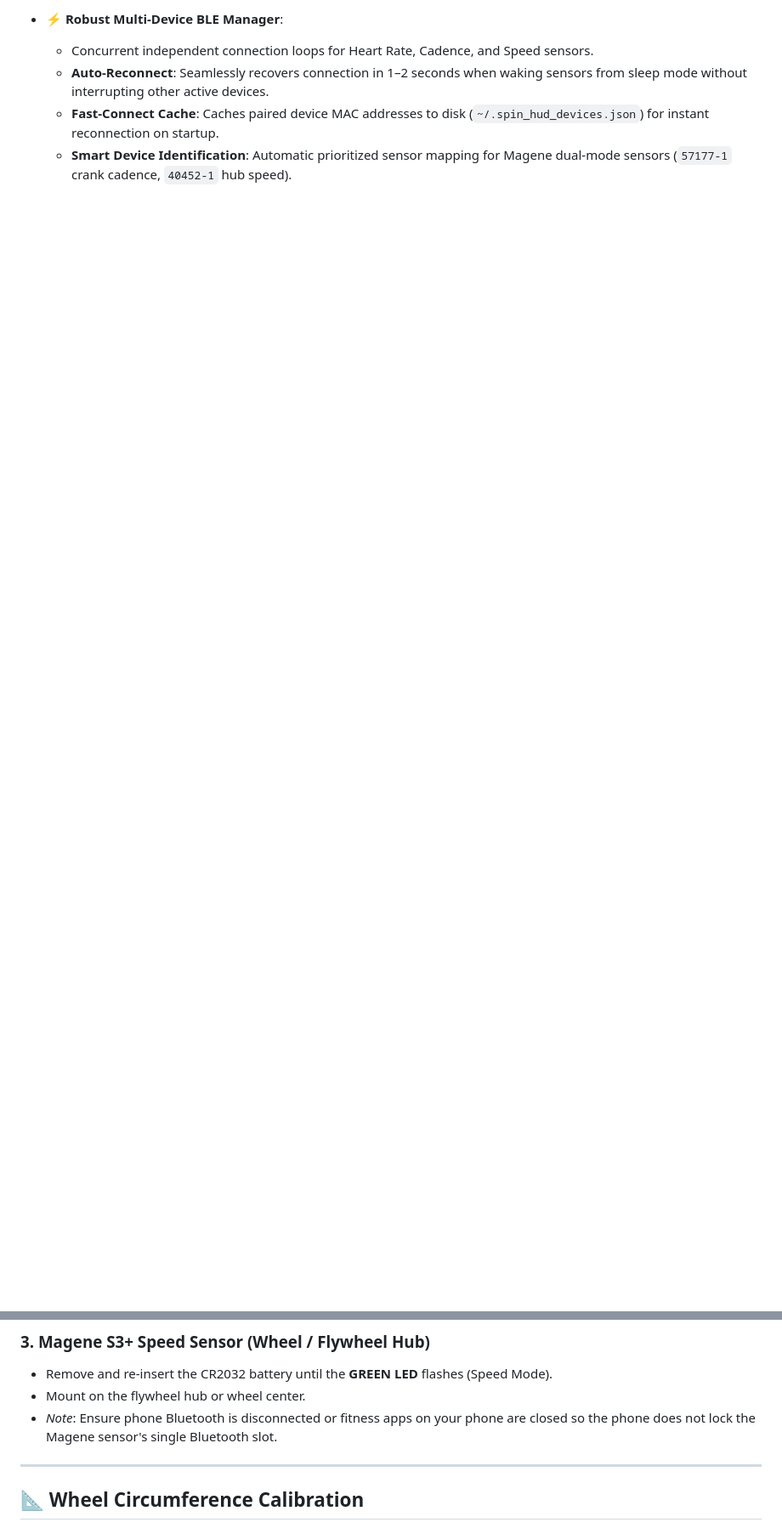
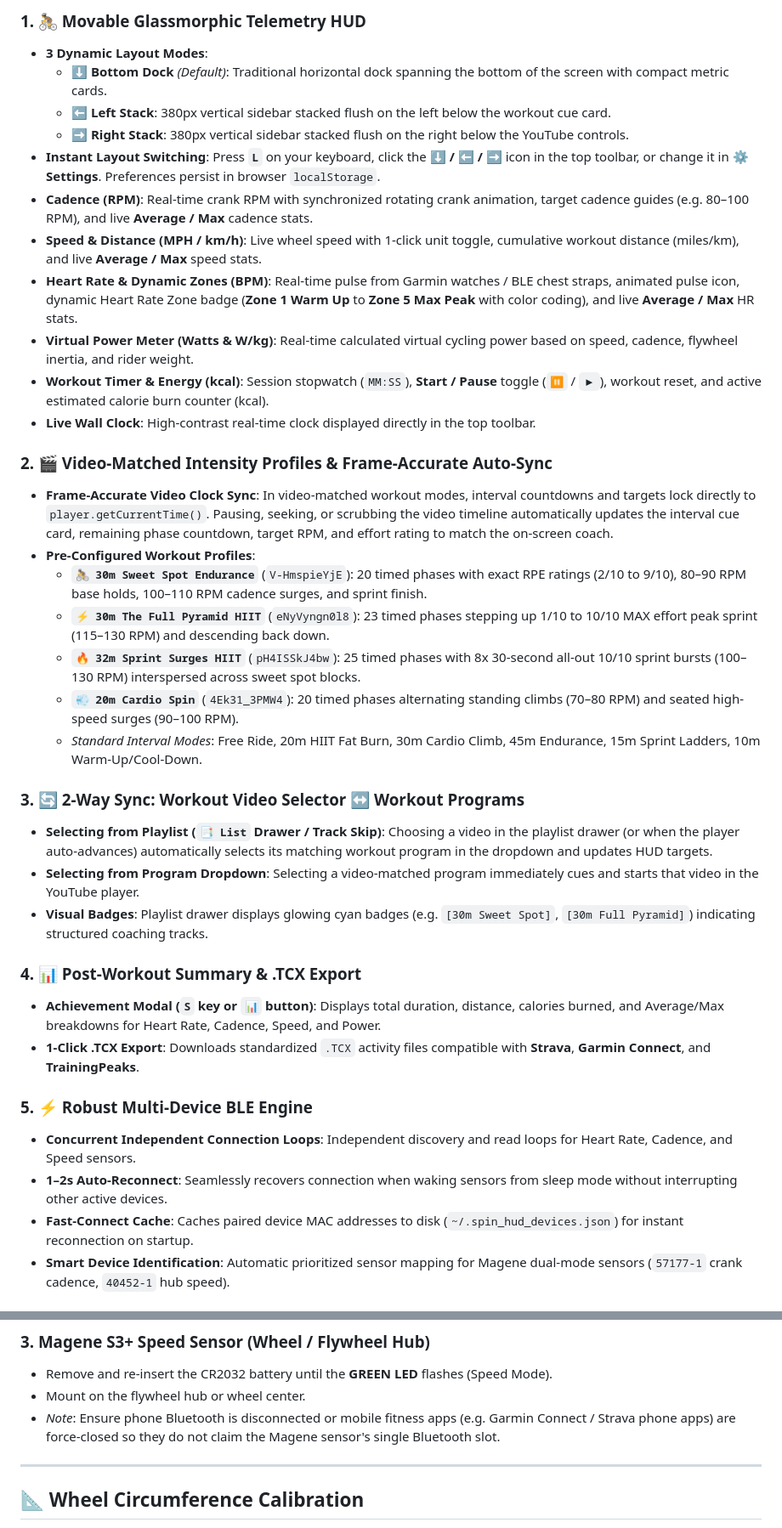
Before and after one commit to ailonagellert/spin-hud, a Markdown page: README.md, 2 parts joined by grey strips. Shown: that part at 85% size. Rendered like a GitHub page; blank space fills up the shorter version.

```diff
--- a/README.md
+++ b/README.md
@@ -49,6 +31,38 @@
 
-- **⚡ Robust Multi-Device BLE Manager**:
-  - Concurrent independent connection loops for Heart Rate, Cadence, and Speed sensors.
-  - **Auto-Reconnect**: Seamlessly recovers connection in 1–2 seconds when waking sensors from sleep mode without interrupting other active devices.
-  - **Fast-Connect Cache**: Caches paired device MAC addresses to disk (`~/.spin_hud_devices.json`) for instant reconnection on startup.
-  - **Smart Device Identification**: Automatic prioritized sensor mapping for Magene dual-mode sensors (`57177-1` crank cadence, `40452-1` hub speed).
+### 1. 🚴 Movable Glassmorphic Telemetry HUD
+- **3 Dynamic Layout Modes**:
+  - **⬇️ Bottom Dock** *(Default)*: Traditional horizontal dock spanning the bottom of the screen with compact metric cards.
+  - **⬅️ Left Stack**: 380px vertical sidebar stacked flush on the left below the workout cue card.
+  - **➡️ Right Stack**: 380px vertical sidebar stacked flush on the right below the YouTube controls.
+- **Instant Layout Switching**: Press **`L`** on your keyboard, click the **⬇️ / ⬅️ / ➡️** icon in the top toolbar, or change it in **⚙️ Settings**. Preferences persist in browser `localStorage`.
+- **Cadence (RPM)**: Real-time crank RPM with synchronized rotating crank animation, target cadence guides (e.g. 80–100 RPM), and live **Average / Max** cadence stats.
+- **Speed & Distance (MPH / km/h)**: Live wheel speed with 1-click unit toggle, cumulative workout distance (miles/km), and live **Average / Max** speed stats.
+- **Heart Rate & Dynamic Zones (BPM)**: Real-time pulse from Garmin watches / BLE chest straps, animated pulse icon, dynamic Heart Rate Zone badge (**Zone 1 Warm Up** to **Zone 5 Max Peak** with color coding), and live **Average / Max** HR stats.
+- **Virtual Power Meter (Watts & W/kg)**: Real-time calculated virtual cycling power based on speed, cadence, flywheel inertia, and rider weight.
+- **Workout Timer & Energy (kcal)**: Session stopwatch (`MM:SS`), **Start / Pause** toggle (`⏸` / `▶`), workout reset, and active estimated calorie burn counter (kcal).
+- **Live Wall Clock**: High-contrast real-time clock displayed directly in the top toolbar.
+
+### 2. 🎬 Video-Matched Intensity Profiles & Frame-Accurate Auto-Sync
+- **Frame-Accurate Video Clock Sync**: In video-matched workout modes, interval countdowns and targets lock directly to `player.getCurrentTime()`. Pausing, seeking, or scrubbing the video timeline automatically updates the interval cue card, remaining phase countdown, target RPM, and effort rating to match the on-screen coach.
+- **Pre-Configured Workout Profiles**:
+  - **`🚴 30m Sweet Spot Endurance`** (`V-HmspieYjE`): 20 timed phases with exact RPE ratings (2/10 to 9/10), 80–90 RPM base holds, 100–110 RPM cadence surges, and sprint finish.
+  - **`⚡ 30m The Full Pyramid HIIT`** (`eNyVyngn0l8`): 23 timed phases stepping up 1/10 to 10/10 MAX effort peak sprint (115–130 RPM) and descending back down.
+  - **`🔥 32m Sprint Surges HIIT`** (`pH4ISSkJ4bw`): 25 timed phases with 8x 30-second all-out 10/10 sprint bursts (100–130 RPM) interspersed across sweet spot blocks.
+  - **`💨 20m Cardio Spin`** (`4Ek31_3PMW4`): 20 timed phases alternating standing climbs (70–80 RPM) and seated high-speed surges (90–100 RPM).
+  - *Standard Interval Modes*: Free Ride, 20m HIIT Fat Burn, 30m Cardio Climb, 45m Endurance, 15m Sprint Ladders, 10m Warm-Up/Cool-Down.
+
+### 3. 🔄 2-Way Sync: Workout Video Selector ↔ Workout Programs
+- **Selecting from Playlist (`📑 List` Drawer / Track Skip)**: Choosing a video in the playlist drawer (or when the player auto-advances) automatically selects its matching workout program in the dropdown and updates HUD targets.
+- **Selecting from Program Dropdown**: Selecting a video-matched program immediately cues and starts that video in the YouTube player.
+- **Visual Badges**: Playlist drawer displays glowing cyan badges (e.g. `[30m Sweet Spot]`, `[30m Full Pyramid]`) indicating structured coaching tracks.
+
+### 4. 📊 Post-Workout Summary & .TCX Export
+- **Achievement Modal (`S` key or `📊` button)**: Displays total duration, distance, calories burned, and Average/Max breakdowns for Heart Rate, Cadence, Speed, and Power.
+- **1-Click .TCX Export**: Downloads standardized `.TCX` activity files compatible with **Strava**, **Garmin Connect**, and **TrainingPeaks**.
+
+### 5. ⚡ Robust Multi-Device BLE Engine
+- **Concurrent Independent Connection Loops**: Independent discovery and read loops for Heart Rate, Cadence, and Speed sensors.
+- **1–2s Auto-Reconnect**: Seamlessly recovers connection when waking sensors from sleep mode without interrupting other active devices.
+- **Fast-Connect Cache**: Caches paired device MAC addresses to disk (`~/.spin_hud_devices.json`) for instant reconnection on startup.
+- **Smart Device Identification**: Automatic prioritized sensor mapping for Magene dual-mode sensors (`57177-1` crank cadence, `40452-1` hub speed).
+
@@ -70,7 +129,7 @@
 ### 3. Magene S3+ Speed Sensor (Wheel / Flywheel Hub)
 - Remove and re-insert the CR2032 battery until the **GREEN LED** flashes (Speed Mode).
 - Mount on the flywheel hub or wheel center.
-- *Note*: Ensure phone Bluetooth is disconnected or fitness apps on your phone are closed so the phone does not lock the Magene sensor's single Bluetooth slot.
+- *Note*: Ensure phone Bluetooth is disconnected or mobile fitness apps (e.g. Garmin Connect / Strava phone apps) are force-closed so they do not claim the Magene sensor's single Bluetooth slot.
 
 ---
 
```
Also changed, not shown: other parts of README.md (+77 -41 lines), img/Screenshot 2026-08-24 214527.png (added), img/settings_modal.png (added), 2 other files.
